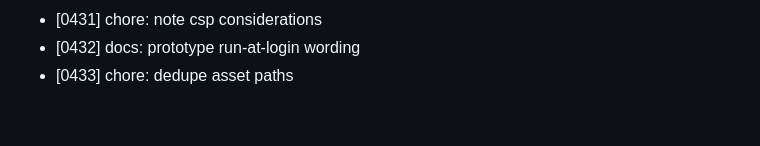
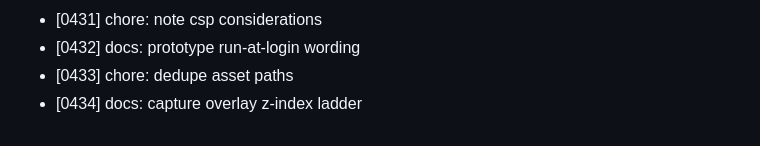
Before and after one commit to MuhammadAhmed43/Helm, a Markdown page: DEVLOG.md, the part around the change. Rendered like a GitHub page.

Commit message:
docs: capture overlay z-index ladder

```diff
--- a/DEVLOG.md
+++ b/DEVLOG.md
@@ -433,3 +433,4 @@
 - [0431] chore: note csp considerations
 - [0432] docs: prototype run-at-login wording
 - [0433] chore: dedupe asset paths
+- [0434] docs: capture overlay z-index ladder
```
